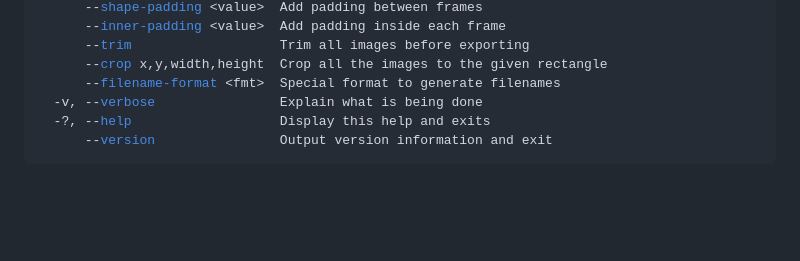
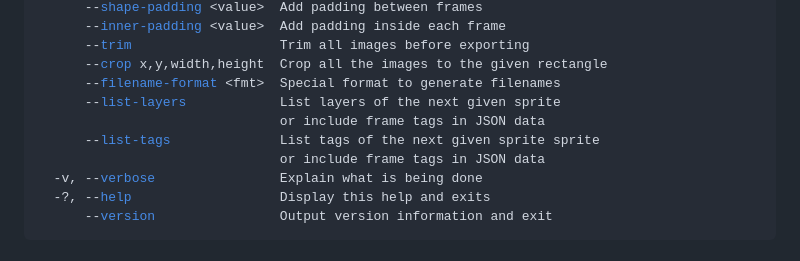
Before and after one commit to aseprite/docs, a Markdown page: cli.md, the part around one of its changes. Rendered like a GitHub page; blank space fills up the shorter version.

```diff
--- a/cli.md
+++ b/cli.md
@@ -43,6 +43,10 @@ Options:
       --<a href="#trim">trim</a>                   Trim all images before exporting
       --<a href="#crop">crop</a> x,y,width,height  Crop all the images to the given rectangle
       --<a href="#filename-format">filename-format</a> &lt;fmt&gt;  Special format to generate filenames
+      --<a href="#list-layers">list-layers</a>            List layers of the next given sprite
+                               or include frame tags in JSON data
+      --<a href="#list-tags">list-tags</a>              List tags of the next given sprite sprite
+                               or include frame tags in JSON data
   -v, --<a href="#verbose">verbose</a>                Explain what is being done
   -?, --<a href="#help">help</a>                   Display this help and exits
       --<a href="#version">version</a>                Output version information and exit
```
Also changed, not shown: other parts of cli.md (+56 -0 lines), cli/layers.png (added), cli/tags.png (added).
